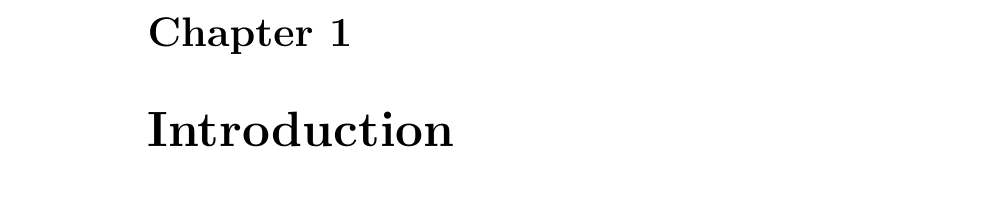
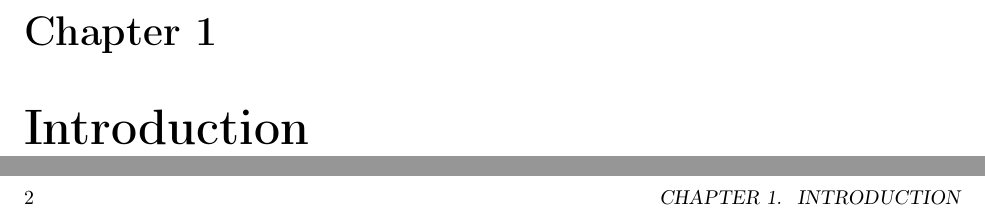
Before and after one commit to JSempereH/TFM, a LaTeX thesis (thesis/main.tex): part of page 1 of 4 before the commit and two parts of pages 1 and 2 of 5 after it, the two joined at a grey line, cut so that both start at the same text. Compiled offline with pdfLaTeX.

Commit message:
Few changes

```diff
--- a/thesis/main.tex
+++ b/thesis/main.tex
@@ -1,8 +1,9 @@
-\documentclass{report}
+\documentclass[twoside]{book}
 \usepackage[utf8]{inputenc}
 \usepackage[backend=bibtex]{biblatex}
 \usepackage{lipsum}  % Paquete para generar texto de relleno
-
+\usepackage[left=1in, right=1in, top=1in, bottom=1in, includefoot, headheight=13.6pt]{geometry}
+\usepackage[T1]{fontenc}
 \addbibresource{TFM.bib}
 
 \begin{document}
```
Also changed, not shown: src/FEDAVG/plots/Train-Val-BarPlot-4-clients-CIFAR10.png (added), thesis/main.pdf, 2 other files.
